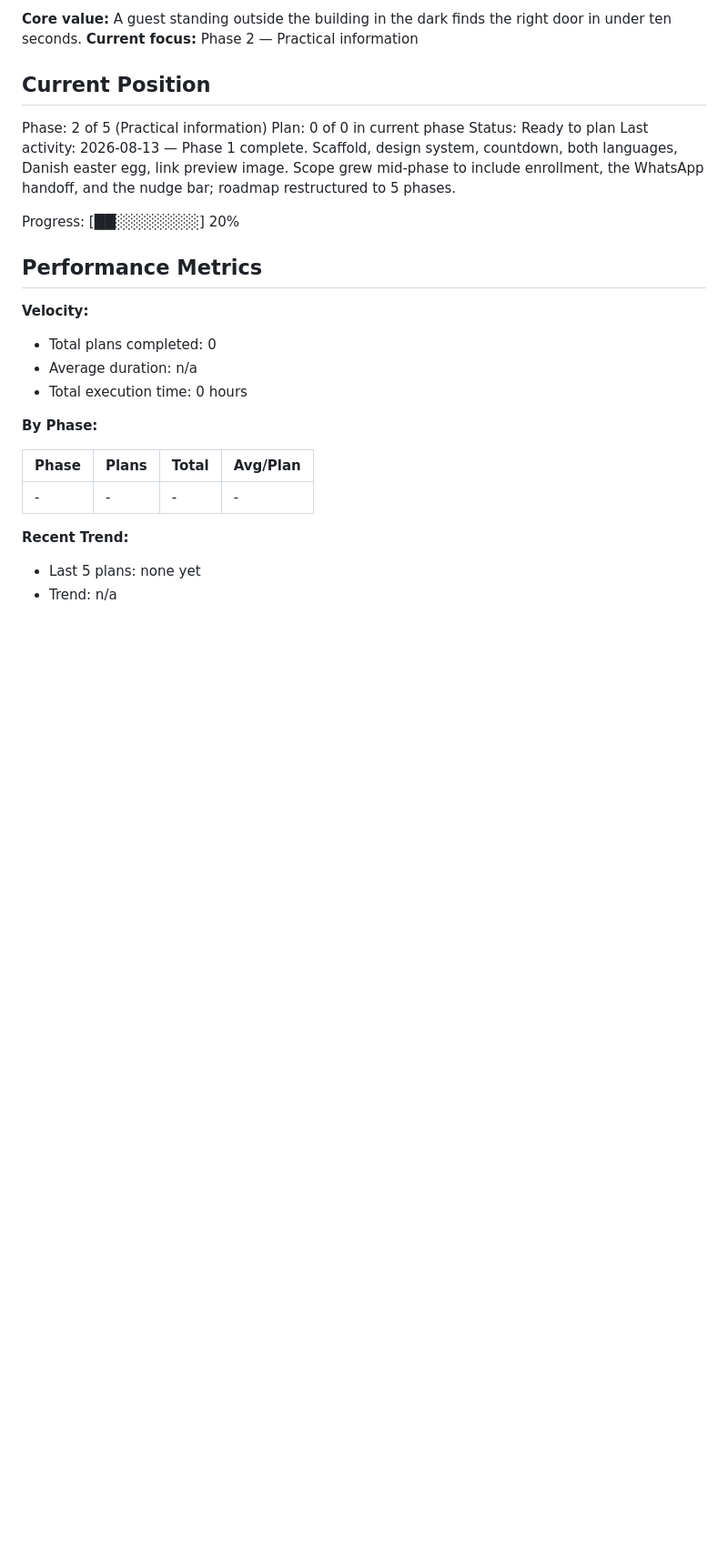
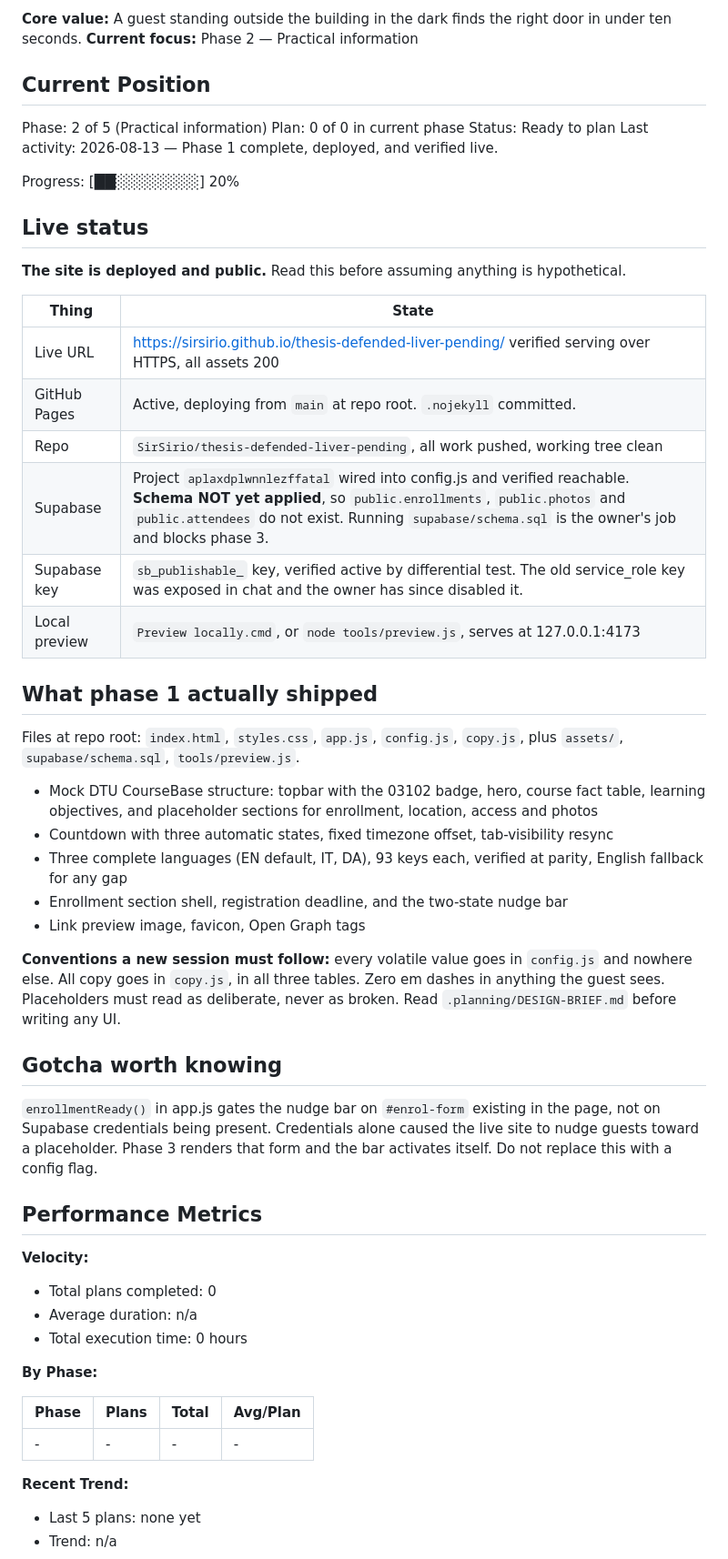
Before and after one commit to SirSirio/thesis-defended-liver-pending, a Markdown page: .planning/STATE.md, the part around one of its changes. Shown at 91% size. GitHub-like rendering; blank space fills up the shorter version.

Commit message:
Bring STATE.md up to date for a fresh-session handoff
Phase 2 will be run in a separate chat, so STATE.md has to carry the context the
conversation was carrying. It was stale: it did not know the site was deployed,
that Supabase was wired in, or that anything had been pushed.

Added: live status table, what phase 1 actually shipped, the conventions a new
session must follow, and the enrollmentReady gating gotcha so nobody replaces it
with a config flag and reintroduces the bug.

Supabase credentials moved out of the outstanding list. Only running schema.sql
remains, and that is the owner's step.

Co-Authored-By: Claude Opus 5 (1M context) <noreply@anthropic.com>

```diff
--- a/.planning/STATE.md
+++ b/.planning/STATE.md
@@ -23,9 +23,45 @@ See: .planning/PROJECT.md (updated 2026-08-13)
 Phase: 2 of 5 (Practical information)
 Plan: 0 of 0 in current phase
 Status: Ready to plan
-Last activity: 2026-08-13 — Phase 1 complete. Scaffold, design system, countdown, both languages, Danish easter egg, link preview image. Scope grew mid-phase to include enrollment, the WhatsApp handoff, and the nudge bar; roadmap restructured to 5 phases.
+Last activity: 2026-08-13 — Phase 1 complete, deployed, and verified live.
 
 Progress: [██░░░░░░░░] 20%
+
+## Live status
+
+**The site is deployed and public.** Read this before assuming anything is hypothetical.
+
+| Thing | State |
+|---|---|
+| Live URL | https://sirsirio.github.io/thesis-defended-liver-pending/ verified serving over HTTPS, all assets 200 |
+| GitHub Pages | Active, deploying from `main` at repo root. `.nojekyll` committed. |
+| Repo | `SirSirio/thesis-defended-liver-pending`, all work pushed, working tree clean |
+| Supabase | Project `aplaxdplwnnlezffatal` wired into config.js and verified reachable. **Schema NOT yet applied**, so `public.enrollments`, `public.photos` and `public.attendees` do not exist. Running `supabase/schema.sql` is the owner's job and blocks phase 3. |
+| Supabase key | `sb_publishable_` key, verified active by differential test. The old service_role key was exposed in chat and the owner has since disabled it. |
+| Local preview | `Preview locally.cmd`, or `node tools/preview.js`, serves at 127.0.0.1:4173 |
+
+## What phase 1 actually shipped
+
+Files at repo root: `index.html`, `styles.css`, `app.js`, `config.js`, `copy.js`,
+plus `assets/`, `supabase/schema.sql`, `tools/preview.js`.
+
+- Mock DTU CourseBase structure: topbar with the 03102 badge, hero, course fact table, learning objectives, and placeholder sections for enrollment, location, access and photos
+- Countdown with three automatic states, fixed timezone offset, tab-visibility resync
+- Three complete languages (EN default, IT, DA), 93 keys each, verified at parity, English fallback for any gap
+- Enrollment section shell, registration deadline, and the two-state nudge bar
+- Link preview image, favicon, Open Graph tags
+
+**Conventions a new session must follow:** every volatile value goes in `config.js`
+and nowhere else. All copy goes in `copy.js`, in all three tables. Zero em dashes
+in anything the guest sees. Placeholders must read as deliberate, never as broken.
+Read `.planning/DESIGN-BRIEF.md` before writing any UI.
+
+## Gotcha worth knowing
+
+`enrollmentReady()` in app.js gates the nudge bar on `#enrol-form` existing in the
+page, not on Supabase credentials being present. Credentials alone caused the live
+site to nudge guests toward a placeholder. Phase 3 renders that form and the bar
+activates itself. Do not replace this with a config flag.
 
 ## Performance Metrics
 
```
Also changed, not shown: other parts of .planning/STATE.md (+9 -2 lines).
